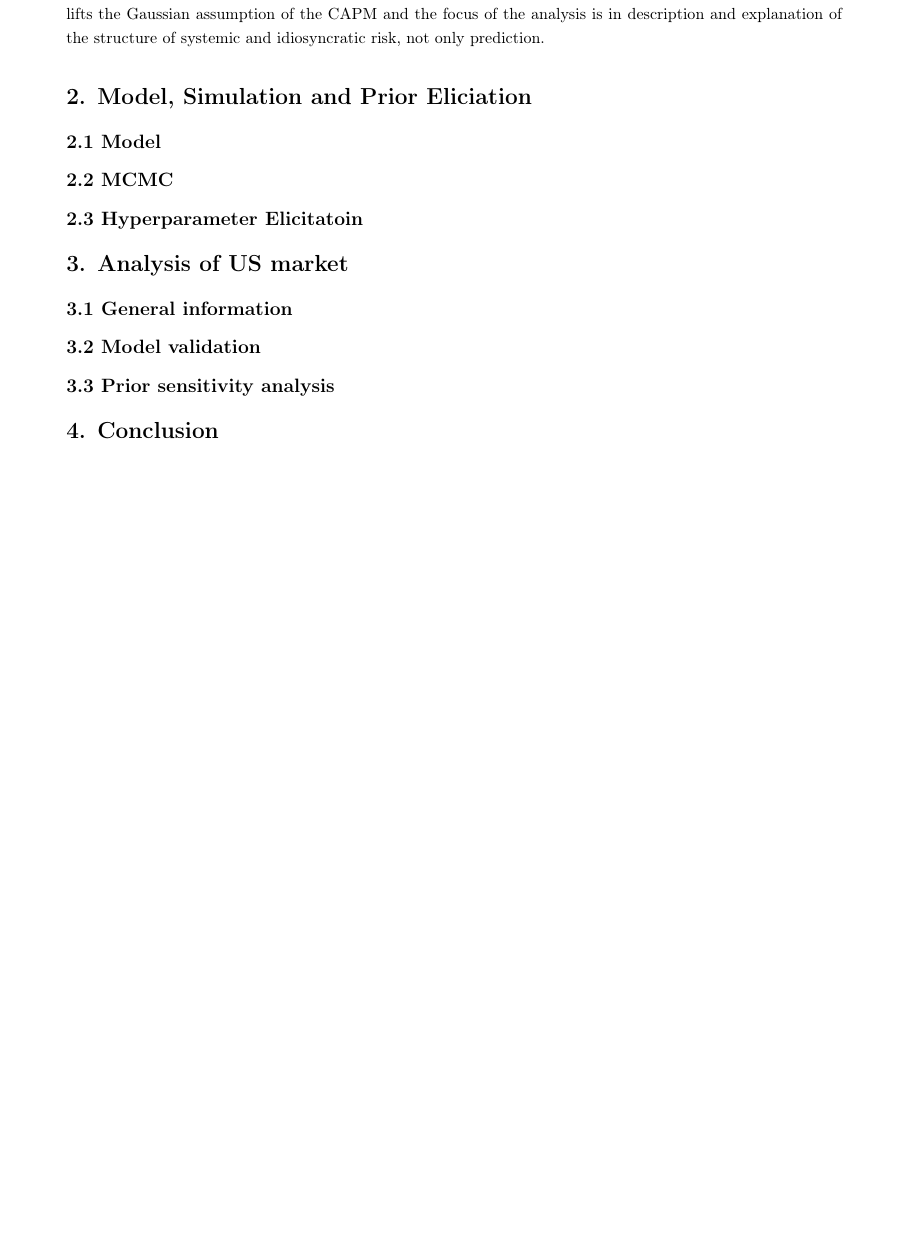
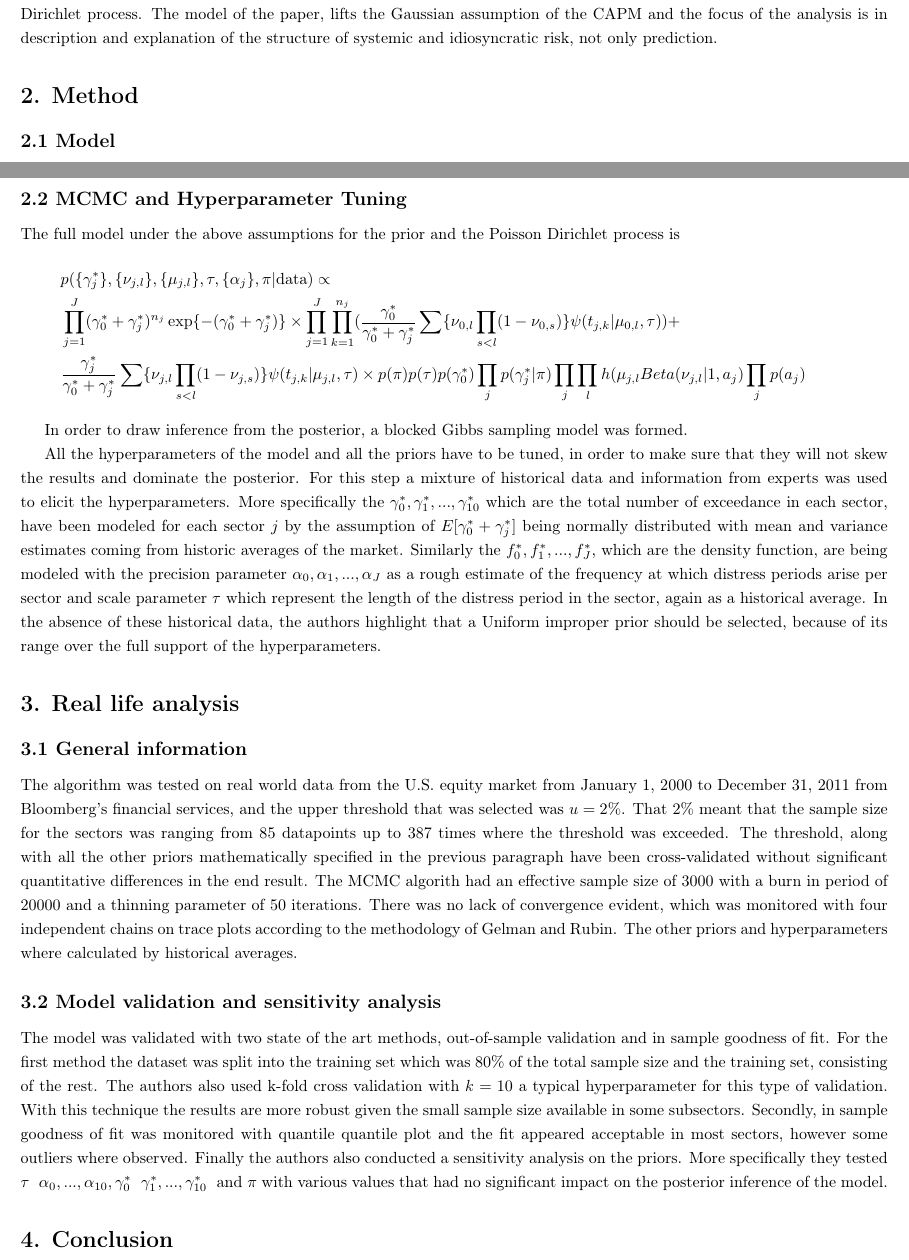
Before and after one commit to TedOiler/SRS, a LaTeX problem sheet (Assignment_1/assignment_1.tex): part of page 2 of 3 before the commit and two parts of pages 2 and 3 of 4 after it, the two joined at a grey line, cut so that both start at the same text, the shorter picture padded with empty space. Compiled offline with pdfLaTeX.

Commit message:
final result

```diff
--- a/Assignment_1/assignment_1.tex
+++ b/Assignment_1/assignment_1.tex
@@ -36,6 +34,8 @@ Theodoros Ladas
 The article summarized  \cite{rodriguez2017assessing} focuses on the S\&P500 index and it's subsectors in order to create a novel approach to estimate systemic and idiosyncratic risks. The focus of the paper is in the tail of the distribution, that is rare and extreme events. In more detail it measures the time of appearance of extreme losses in each subsector using a superposition of two Poisson processes, one for systemic and one for idiosyncratic risk. S\&P500 is an index for the stock market that consists of a weighted-average of 500 companies in 10 different sectors of the economy. In addition to the overall index, Standard\&Poor, the company that publishes the index, also publish an index for each of the 10 subsectors. The most established tool for modeling the idiosyncratic risk is the Capital Asset Pricing Model (CAPM). In this model, agents are trying to maximize their expected utility of a portfolio, which is a function of expected return on investments. The parameters of the model are estimated using linear regression. The problem with CAPM is that is too naive, as it assumes a Gaussian deviations on the behavior of the agents from the model, something that is proven to be wrong in every major crisis.
 
 The Poisson process, a continuous time version of the Bernoulli Process, has an intensity parameter $\lambda$, where $E[a,b] = \lambda(b-a)$ is the expected number of arrivals during the interval $(a,b), ~b>a$. That intensity parameter is a function of the subsectors of the S\&P500 and in order to capture the change in the risk structure over time a Dirichlet process is being used. Finally, the Dirichlet Process is a probabilistic model over a number of clusters with (in the general form) concentration parameter $\alpha$, and base distribution $G$. The parameter $\alpha$ controls how similar the distribution $G$ is after passing through the Dirichlet process. The model of the paper, lifts the Gaussian assumption of the CAPM and the focus of the analysis is in description and explanation of the structure of systemic and idiosyncratic risk, not only prediction.
-\section*{2. Model, Simulation and Prior Eliciation}
+\section*{2. Method}
 
 \subsection*{2.1 Model}
+The model focuses on the negative log return for the ten sectors of the S\&P500 indexes. More specifically,
+\begin{equation}
@@ -42,27 +55,31 @@ The Poisson process, a continuous time version of the Bernoulli Process, has an
 
+\subsection*{2.2 MCMC and Hyperparameter Tuning}
+The full model under the above assumptions for the prior and the Poisson Dirichlet process is
+\begin{align*}
+& p(\{\gamma_j^*\},\{\nu_{j,l}\},\{\mu_{j,l}\},\tau,\{\alpha_j\}, \pi|\text{data})\propto
+\\
+& \prod_{j=1}^J(\gamma_0^* + \gamma_j^*)^{n_j}\exp\{-(\gamma_0^* + \gamma_j^*)\}
+\times \prod_{j=1}^J\prod_{k=1}^{n_j}(\frac{\gamma_0^*}{\gamma_0^*+\gamma_j^*}\sum\{\nu_{0,l}\prod_{s<l}(1-\nu_{0,s})\}\psi(t_{j,k}|\mu_{0,l},\tau)) +
+\\
+&\frac{\gamma_j^*}{\gamma_0^*+\gamma_j^*}\sum\{\nu_{j,l}\prod_{s<l}(1-\nu_{j,s})\}\psi(t_{j,k}|\mu_{j,l},\tau)
+\times p(\pi)p(\tau)p(\gamma_0^*)\prod_j p(\gamma_j^*|\pi) \prod_j \prod_l h(\mu_{j,l}Beta(\nu_{j,l}|1,a_j)\prod_jp(a_j)
+\end{align*}
 
-\subsection*{2.2 MCMC}
+In order to draw inference from the posterior, a blocked Gibbs sampling model was formed.
 
+All the hyperparameters of the model and all the priors have to be tuned, in order to make sure that they will not skew the results and dominate the posterior. For this step a mixture of historical data and information from experts was used to elicit the hyperparameters. More specifically the $\gamma_0^*, \gamma_1^*,...,\gamma_{10}^*$ which are the total number of exceedance in each sector, have been modeled for each sector $j$ by the assumption of $E[\gamma_0^*+\gamma_j^*]$ being normally distributed with mean and variance estimates coming from historic averages of the market. Similarly the $f_0^*, f_1^*, ..., f_J^*$, which are the density function, are being modeled with the precision parameter $\alpha_0,\alpha_1,...,\alpha_J$ as a rough estimate of the frequency at which distress periods arise per sector and scale parameter $\tau$ which represent the length of the distress period in the sector, again as a historical average. In the absence of these historical data, the authors highlight that a Uniform improper prior should be selected, because of its range over the full support of the hyperparameters.
 
-\subsection*{2.3 Hyperparameter Elicitatoin}
-
-
-
-
-\section*{3. Analysis of US market}
-
+\section*{3. Real life analysis}
 
 \subsection*{3.1 General information}
+The algorithm was tested on real world data from the U.S. equity market from January 1, 2000 to December 31, 2011 from Bloomberg's financial services, and the upper threshold that was selected was $u=2\%$. That $2\%$ meant that the sample size for the sectors was ranging from 85 datapoints up to 387 times where the threshold was exceeded. The threshold, along with all the other priors mathematically specified in the previous paragraph have been cross-validated without significant quantitative differences in the end result. The MCMC algorith had an effective sample size of $3000$ with a burn in period of $20000$ and a thinning parameter of 50 iterations. There was no lack of convergence evident, which was monitored with four independent chains on trace plots according to the methodology of Gelman and Rubin. The other priors and hyperparameters where calculated by historical averages.
 
-
-\subsection*{3.2 Model validation}
-
-
-\subsection*{3.3 Prior sensitivity analysis}
-
+\subsection*{3.2 Model validation and sensitivity analysis}
+The model was validated with two state of the art methods, out-of-sample validation and in sample goodness of fit. For the first method the dataset was split into the training set which was 80\% of the total sample size and the training set, consisting of the rest. The authors also used k-fold cross validation with $k=10$ a typical hyperparameter for this type of validation. With this technique the results are more robust given the small sample size available in some subsectors. Secondly, in sample goodness of fit was monitored with quantile quantile plot and the fit appeared acceptable in most sectors, however some outliers where observed. Finally the authors also conducted a sensitivity analysis on the priors. More specifically they tested $\tau~$ $\alpha_0,...,\alpha_{10}, \gamma_0^*~$ $\gamma_1^*,...,\gamma_{10}^*~$ and $\pi$ with various values that had no significant impact on the posterior inference of the model.
 
 \section*{4. Conclusion}
 The model produced by the authors has a number of advantages over previous models. First of all it has a non-parametric nature. Secondly, it focuses on the extreme returns rather than the average returns. This is interesting because in times where everything goes as expected, the models of returns are of little importance compared to turbulent times such as the dot com bubble burst or the financial crisis of 2007–2008. Thirdly, because of its non-parametric nature and the Poisson Dirichlet process the model is highly interpretable on all of it's components. Finally, the model can be extended to the debt market with minimal adjustments, even though the analysis of it was made using data from the equity market in the U.S.
+
 \bibliographystyle{plain}
 \bibliography{assignment_1_references.bib}
 
```
Also changed, not shown: Assignment_1/assignment_1.pdf (added), Assignment_1/images/edinburgh.png (added), Assignment_1/assignment_1.tex (33 more changed lines), 1 other file.
